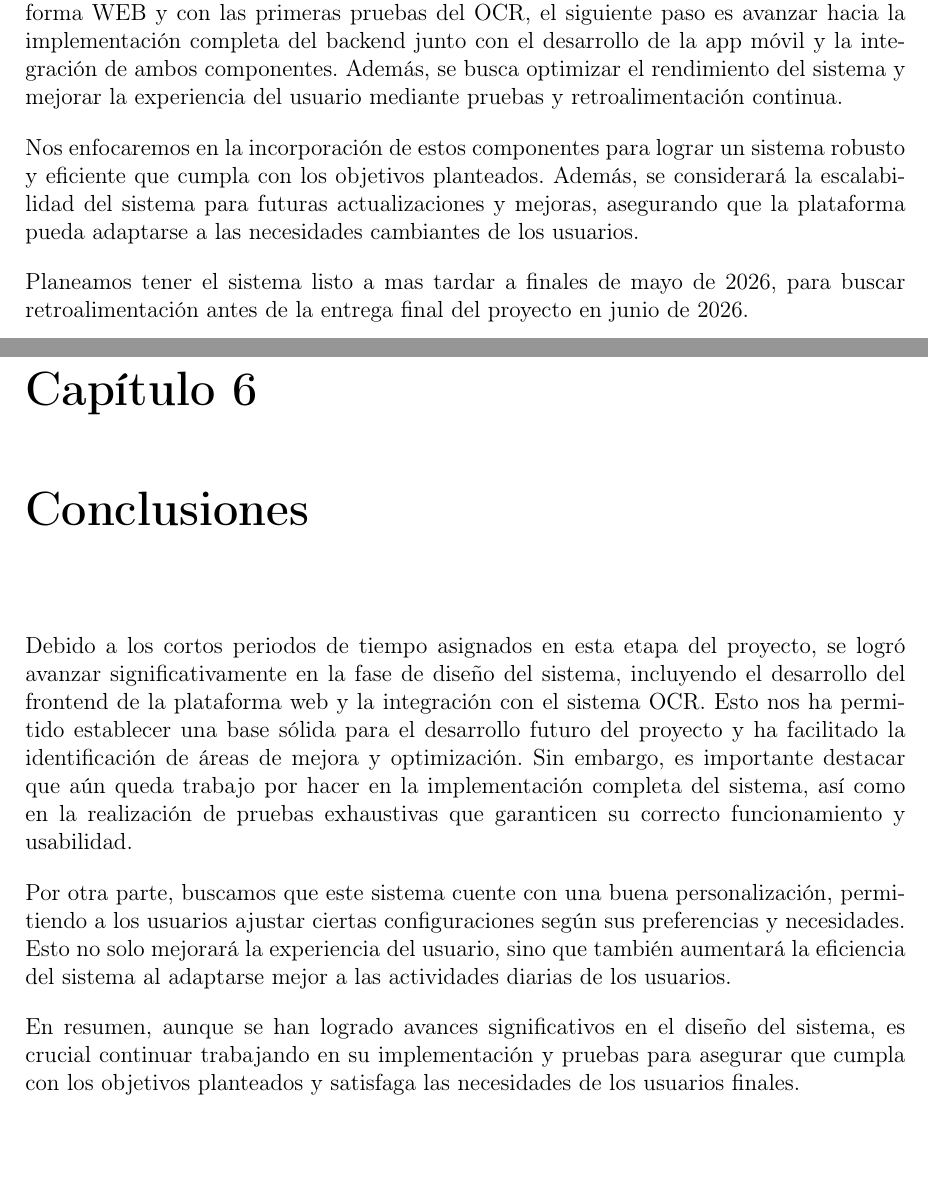
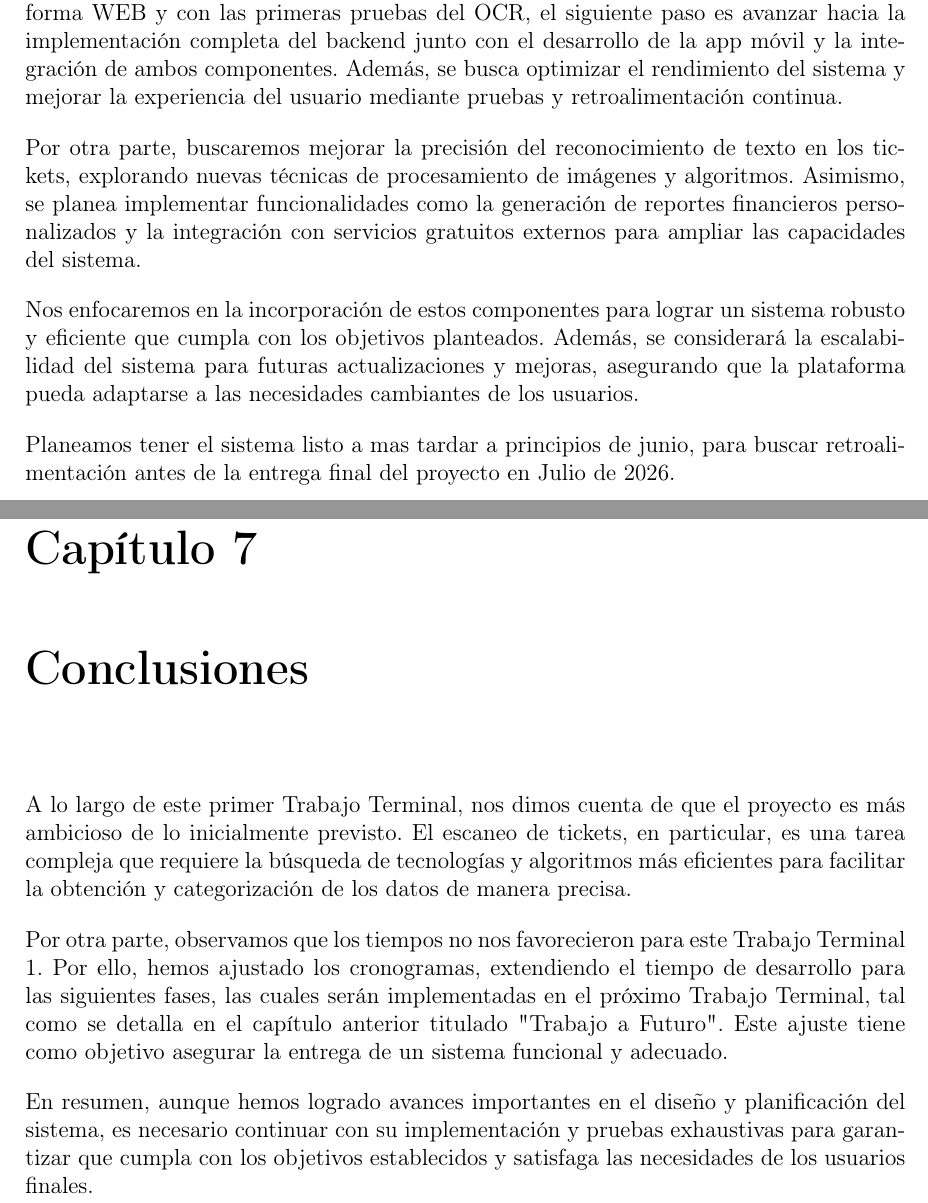
Before and after one commit to JCA9/LatexTT, a LaTeX document (ReporteTecnico/main.tex, which reads ReporteTecnico/cap5_trabajo_futuro.tex, ReporteTecnico/cap6_trabajo_futuro.tex, ReporteTecnico/conclusiones.tex): two parts of pages 74 and 75 of 87 before the commit and two parts of pages 76 and 79 of 91 after it, joined at a grey line, cut so that both start at the same text, the shorter picture padded with empty space. Compiled offline with pdfLaTeX.

Commit message:
Modificacion a Conclusion, Resultados Obtenidos y Trabajo Futuro

```diff
--- a/ReporteTecnico/cap5_trabajo_futuro.tex
+++ /dev/null
@@ -1,18 +0,0 @@
-\chapter{Trabajo Futuro}
-
-Debido a que ya se ha completado la fase de diseño del sistema, el frontend de la plataforma WEB y
-con las primeras pruebas del OCR, el siguiente paso es avanzar hacia la implementación completa del
-backend junto con el desarrollo de la app móvil y la integración de ambos componentes. Además,
-se busca optimizar el rendimiento del sistema y mejorar la experiencia del usuario mediante pruebas y
-retroalimentación continua.
-
-Nos enfocaremos en la incorporación de estos componentes para lograr un sistema robusto y eficiente que
-cumpla con los objetivos planteados. Además, se considerará la escalabilidad del sistema para futuras
-actualizaciones y mejoras, asegurando que la plataforma pueda adaptarse a las necesidades cambiantes
-de los usuarios.
-
-Planeamos tener el sistema listo a mas tardar a finales de mayo de 2026, para buscar retroalimentación antes
-de la entrega final del proyecto en junio de 2026.
-
-Finalmente, se planificará una fase de pruebas exhaustivas para garantizar la calidad y fiabilidad del
-sistema antes de buscar un lanzamiento oficial.
--- /dev/null
+++ b/ReporteTecnico/cap6_trabajo_futuro.tex
@@ -0,0 +1,20 @@
+\chapter{Trabajo Futuro}
+
+Debido a que ya se ha completado la fase de diseño del sistema, el frontend de la plataforma WEB y
+con las primeras pruebas del OCR, el siguiente paso es avanzar hacia la implementación completa del
+backend junto con el desarrollo de la app móvil y la integración de ambos componentes. Además,
+se busca optimizar el rendimiento del sistema y mejorar la experiencia del usuario mediante pruebas y
+retroalimentación continua.
+
+Por otra parte, buscaremos mejorar la precisión del reconocimiento de texto en los tickets, explorando
+nuevas técnicas de procesamiento de imágenes y algoritmos. Asimismo, se planea implementar funcionalidades
+como la generación de reportes financieros personalizados y la integración con servicios gratuitos
+externos para ampliar las capacidades del sistema.
+
+Nos enfocaremos en la incorporación de estos componentes para lograr un sistema robusto y eficiente que
+cumpla con los objetivos planteados. Además, se considerará la escalabilidad del sistema para futuras
+actualizaciones y mejoras, asegurando que la plataforma pueda adaptarse a las necesidades cambiantes
+de los usuarios.
+
+Planeamos tener el sistema listo a mas tardar a principios de junio, para buscar retroalimentación antes
+de la entrega final del proyecto en Julio de 2026.
--- a/ReporteTecnico/conclusiones.tex
+++ b/ReporteTecnico/conclusiones.tex
@@ -1,18 +1,12 @@
 \chapter{Conclusiones}
 
-Debido a los cortos periodos de tiempo asignados en esta etapa del proyecto, se logró avanzar
-significativamente en la fase de diseño del sistema, incluyendo el desarrollo del frontend de la
-plataforma web y la integración con el sistema OCR. Esto  nos ha permitido establecer una base sólida
-para el desarrollo futuro del proyecto y ha facilitado la identificación de áreas de mejora y
-optimización. Sin embargo, es importante destacar que aún queda trabajo por hacer en la
-implementación completa del sistema, así como en la realización de pruebas exhaustivas que
-garanticen su correcto funcionamiento y usabilidad.
+A lo largo de este primer Trabajo Terminal, nos dimos cuenta de que el proyecto es más ambicioso de lo inicialmente previsto.
+El escaneo de tickets, en particular, es una tarea compleja que requiere la búsqueda de tecnologías y algoritmos más eficientes para facilitar la obtención y
+categorización de los datos de manera precisa.
 
-Por otra parte, buscamos que este sistema cuente con una buena personalización, permitiendo a los usuarios
-ajustar ciertas configuraciones según sus preferencias y necesidades. Esto no solo mejorará la
-experiencia del usuario, sino que también aumentará la eficiencia del sistema al adaptarse mejor a las
-actividades diarias de los usuarios.
+Por otra parte, observamos que los tiempos no nos favorecieron para este Trabajo Terminal 1. Por ello, hemos ajustado los cronogramas, extendiendo el tiempo de desarrollo
+para las siguientes fases, las cuales serán implementadas en el próximo Trabajo Terminal, tal como se detalla en el capítulo anterior titulado "Trabajo a Futuro".
+Este ajuste tiene como objetivo asegurar la entrega de un sistema funcional y adecuado.
 
-En resumen, aunque se han logrado avances significativos en el diseño del sistema, es crucial continuar
-trabajando en su implementación y pruebas para asegurar que cumpla con los objetivos planteados y
-satisfaga las necesidades de los usuarios finales.
+En resumen, aunque hemos logrado avances importantes en el diseño y planificación del sistema, es necesario continuar con su implementación y
+pruebas exhaustivas para garantizar que cumpla con los objetivos establecidos y satisfaga las necesidades de los usuarios finales.
```
Also changed, not shown: ReporteTecnico/cap5_resultados_obtenidos.tex (added, +22 -0 lines), ReporteTecnico/main.tex (+2 -1 lines), ReporteTecnico/images/CronogramaArmando1.JPG (added), ReporteTecnico/images/CronogramaArmando2.JPG (added), ReporteTecnico/images/CronogramaArmando3.JPG (added), ReporteTecnico/images/CronogramaJesus1.JPG (added), ReporteTecnico/images/CronogramaJesus2.JPG (added), ReporteTecnico/images/CronogramaJesus3.JPG (added), ReporteTecnico/cap6_trabajo_futuro.tex (36 more changed lines).
